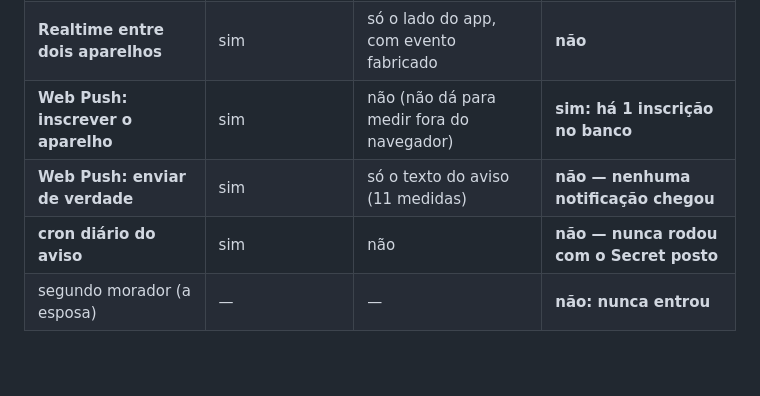
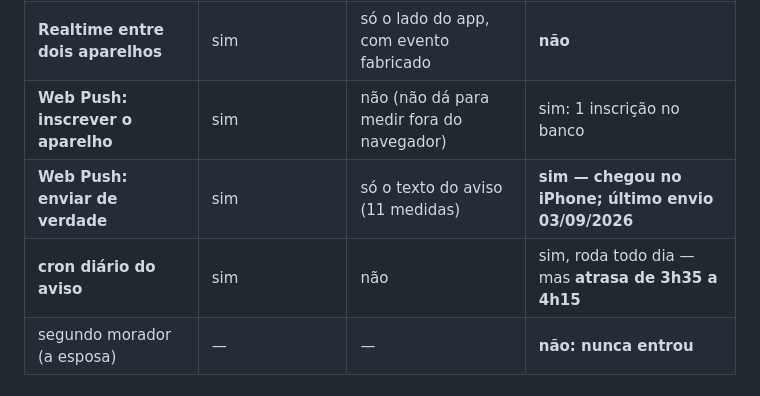
Before and after one commit to profjonathansousa/contas-casa, a Markdown page: ESTADO.md, the part around one of its changes. GitHub-like rendering; blank space fills up the shorter version.

```diff
--- a/ESTADO.md
+++ b/ESTADO.md
@@ -21,9 +21,9 @@ A terceira coluna é a que quase sempre falta.
 | PWA instalável e service worker | sim | sim (23 medidas) | sim, no iPhone do Jonathan |
 | RLS isolando por casa | sim | sim (prova 04, com controle negativo) | sim |
 | **Realtime entre dois aparelhos** | sim | só o lado do app, com evento fabricado | **não** |
-| **Web Push: inscrever o aparelho** | sim | não (não dá para medir fora do navegador) | **sim: há 1 inscrição no banco** |
-| **Web Push: enviar de verdade** | sim | só o texto do aviso (11 medidas) | **não — nenhuma notificação chegou** |
-| **cron diário do aviso** | sim | não | **não — nunca rodou com o Secret posto** |
+| **Web Push: inscrever o aparelho** | sim | não (não dá para medir fora do navegador) | sim: 1 inscrição no banco |
+| **Web Push: enviar de verdade** | sim | só o texto do aviso (11 medidas) | **sim — chegou no iPhone; último envio 03/09/2026** |
+| **cron diário do aviso** | sim | não | sim, roda todo dia — mas **atrasa de 3h35 a 4h15** |
 | segundo morador (a esposa) | — | — | **não: nunca entrou** |
 
 ## O que foi feito
```
Also changed, not shown: other parts of ESTADO.md (+45 -19 lines), README.md (+11 -3 lines).
